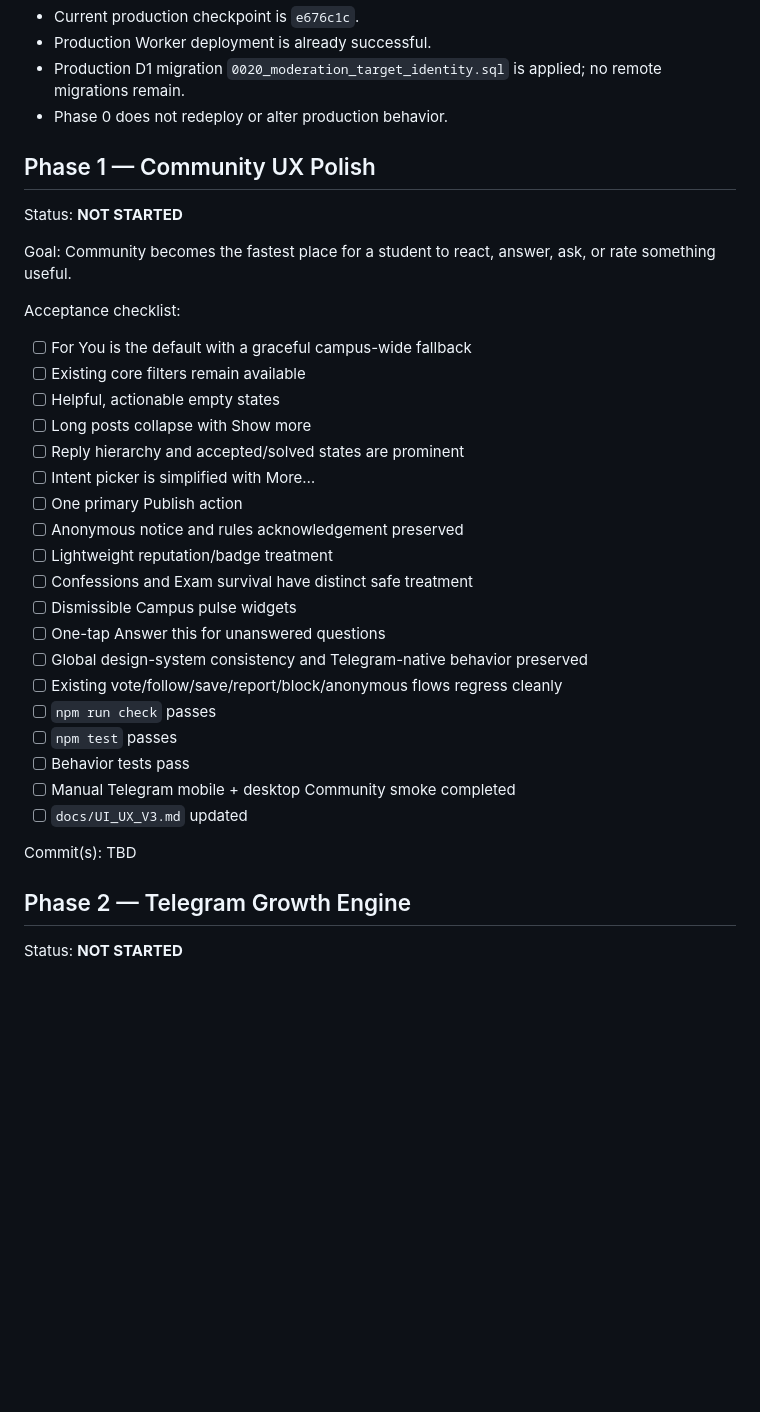
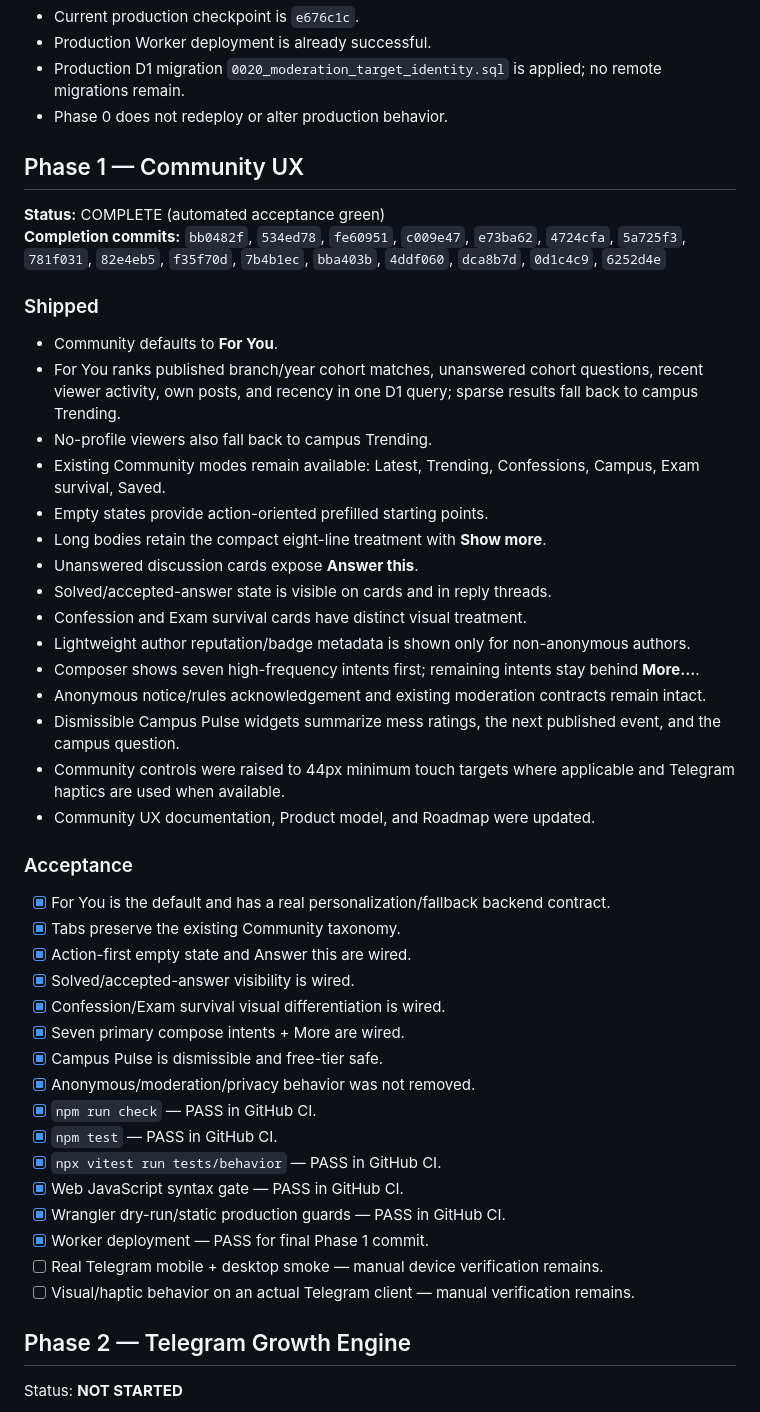
Before and after one commit to Exploiter69/VGU-Pulse, a Markdown page: docs/PHASE_EXECUTION.md, the part around the change. Rendered like a GitHub page; blank space fills up the shorter version.

Commit message:
docs: complete Community Phase 1 tracker

```diff
--- a/docs/PHASE_EXECUTION.md
+++ b/docs/PHASE_EXECUTION.md
@@ -56,35 +56,44 @@ Baseline repository reviewed on 2026-10-08:
 - Production D1 migration `0020_moderation_target_identity.sql` is applied; no remote migrations remain.
 - Phase 0 does not redeploy or alter production behavior.
 
-## Phase 1 — Community UX Polish
+## Phase 1 — Community UX
+**Status:** COMPLETE (automated acceptance green)
+**Completion commits:** `bb0482f`, `534ed78`, `fe60951`, `c009e47`, `e73ba62`, `4724cfa`, `5a725f3`, `781f031`, `82e4eb5`, `f35f70d`, `7b4b1ec`, `bba403b`, `4ddf060`, `dca8b7d`, `0d1c4c9`, `6252d4e`
 
-Status: **NOT STARTED**
+### Shipped
+- Community defaults to **For You**.
+- For You ranks published branch/year cohort matches, unanswered cohort questions, recent viewer activity, own posts, and recency in one D1 query; sparse results fall back to campus Trending.
+- No-profile viewers also fall back to campus Trending.
+- Existing Community modes remain available: Latest, Trending, Confessions, Campus, Exam survival, Saved.
+- Empty states provide action-oriented prefilled starting points.
+- Long bodies retain the compact eight-line treatment with **Show more**.
+- Unanswered discussion cards expose **Answer this**.
+- Solved/accepted-answer state is visible on cards and in reply threads.
+- Confession and Exam survival cards have distinct visual treatment.
+- Lightweight author reputation/badge metadata is shown only for non-anonymous authors.
+- Composer shows seven high-frequency intents first; remaining intents stay behind **More…**.
+- Anonymous notice/rules acknowledgement and existing moderation contracts remain intact.
+- Dismissible Campus Pulse widgets summarize mess ratings, the next published event, and the campus question.
+- Community controls were raised to 44px minimum touch targets where applicable and Telegram haptics are used when available.
+- Community UX documentation, Product model, and Roadmap were updated.
 
-Goal: Community becomes the fastest place for a student to react, answer, ask, or rate something useful.
-
-Acceptance checklist:
-
-- [ ] For You is the default with a graceful campus-wide fallback
-- [ ] Existing core filters remain available
-- [ ] Helpful, actionable empty states
-- [ ] Long posts collapse with Show more
-- [ ] Reply hierarchy and accepted/solved states are prominent
-- [ ] Intent picker is simplified with More…
-- [ ] One primary Publish action
-- [ ] Anonymous notice and rules acknowledgement preserved
-- [ ] Lightweight reputation/badge treatment
-- [ ] Confessions and Exam survival have distinct safe treatment
-- [ ] Dismissible Campus pulse widgets
-- [ ] One-tap Answer this for unanswered questions
-- [ ] Global design-system consistency and Telegram-native behavior preserved
-- [ ] Existing vote/follow/save/report/block/anonymous flows regress cleanly
-- [ ] `npm run check` passes
-- [ ] `npm test` passes
-- [ ] Behavior tests pass
-- [ ] Manual Telegram mobile + desktop Community smoke completed
-- [ ] `docs/UI_UX_V3.md` updated
-
-Commit(s): TBD
+### Acceptance
+- [x] For You is the default and has a real personalization/fallback backend contract.
+- [x] Tabs preserve the existing Community taxonomy.
+- [x] Action-first empty state and Answer this are wired.
+- [x] Solved/accepted-answer visibility is wired.
+- [x] Confession/Exam survival visual differentiation is wired.
+- [x] Seven primary compose intents + More are wired.
+- [x] Campus Pulse is dismissible and free-tier safe.
+- [x] Anonymous/moderation/privacy behavior was not removed.
+- [x] `npm run check` — PASS in GitHub CI.
+- [x] `npm test` — PASS in GitHub CI.
+- [x] `npx vitest run tests/behavior` — PASS in GitHub CI.
+- [x] Web JavaScript syntax gate — PASS in GitHub CI.
+- [x] Wrangler dry-run/static production guards — PASS in GitHub CI.
+- [x] Worker deployment — PASS for final Phase 1 commit.
+- [ ] Real Telegram mobile + desktop smoke — manual device verification remains.
+- [ ] Visual/haptic behavior on an actual Telegram client — manual verification remains.
 
 ## Phase 2 — Telegram Growth Engine
 
```
